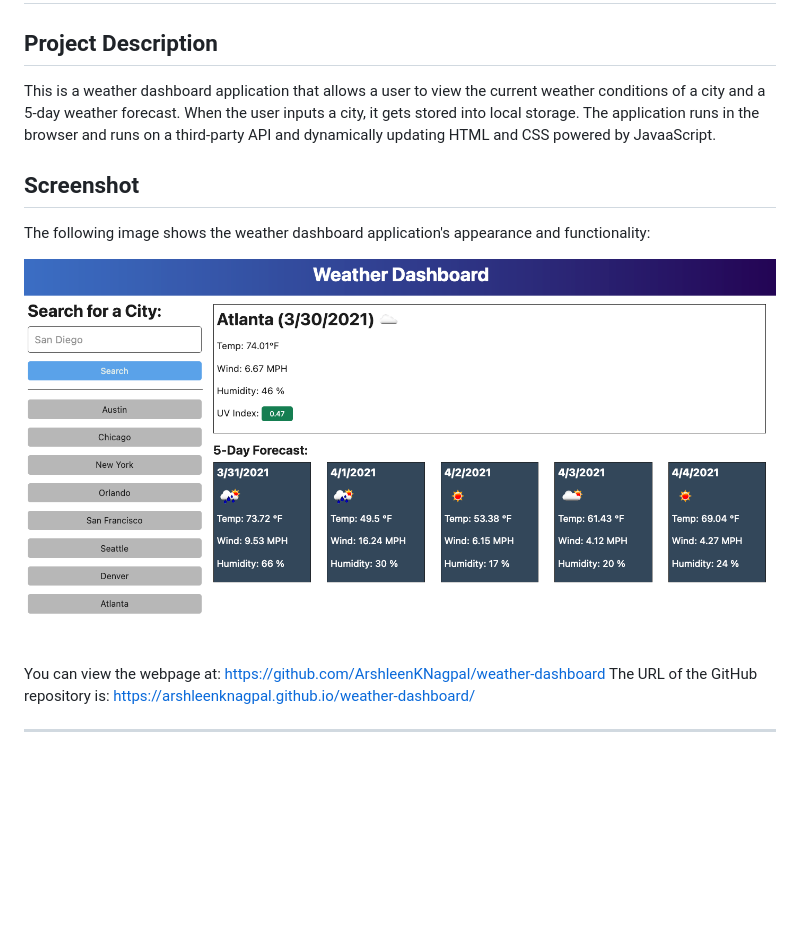
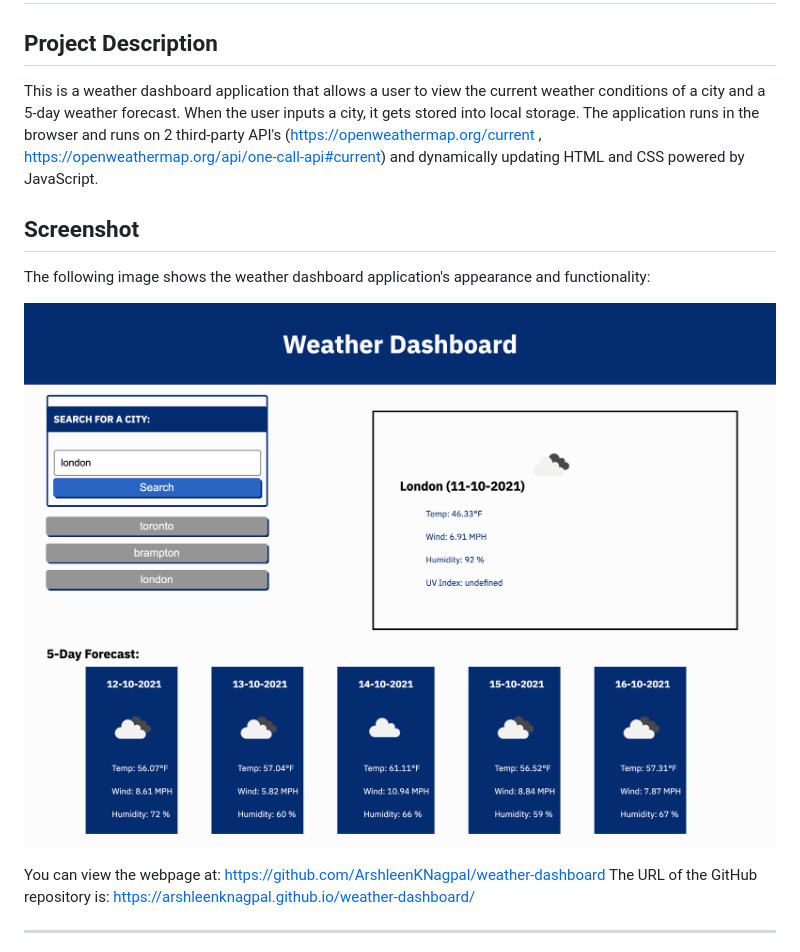
Before and after one commit to ArshleenKNagpal/weather-dashboard, a Markdown page: README.md, the part around the change. Drawn GitHub-style; pictures changed too: screenshot.png; blank space fills up the shorter version.

```diff
--- a/README.md
+++ b/README.md
@@ -2,7 +2,9 @@
 
 ## Project Description
 
-This is a weather dashboard application that allows a user to view the current weather conditions of a city and a 5-day weather forecast. When the user inputs a city, it gets stored into local storage. The application runs in the browser and runs on a third-party API and dynamically updating HTML and CSS powered by JavaaScript.
+This is a weather dashboard application that allows a user to view the current weather conditions of a city and a 5-day weather forecast. When the user inputs a city, it gets stored into local storage. The application runs in the browser and runs on 2 third-party API's
+(https://openweathermap.org/current , https://openweathermap.org/api/one-call-api#current)
+and dynamically updating HTML and CSS powered by JavaScript.
 
 ## Screenshot
 
```
Also changed, not shown: 4 other files.
